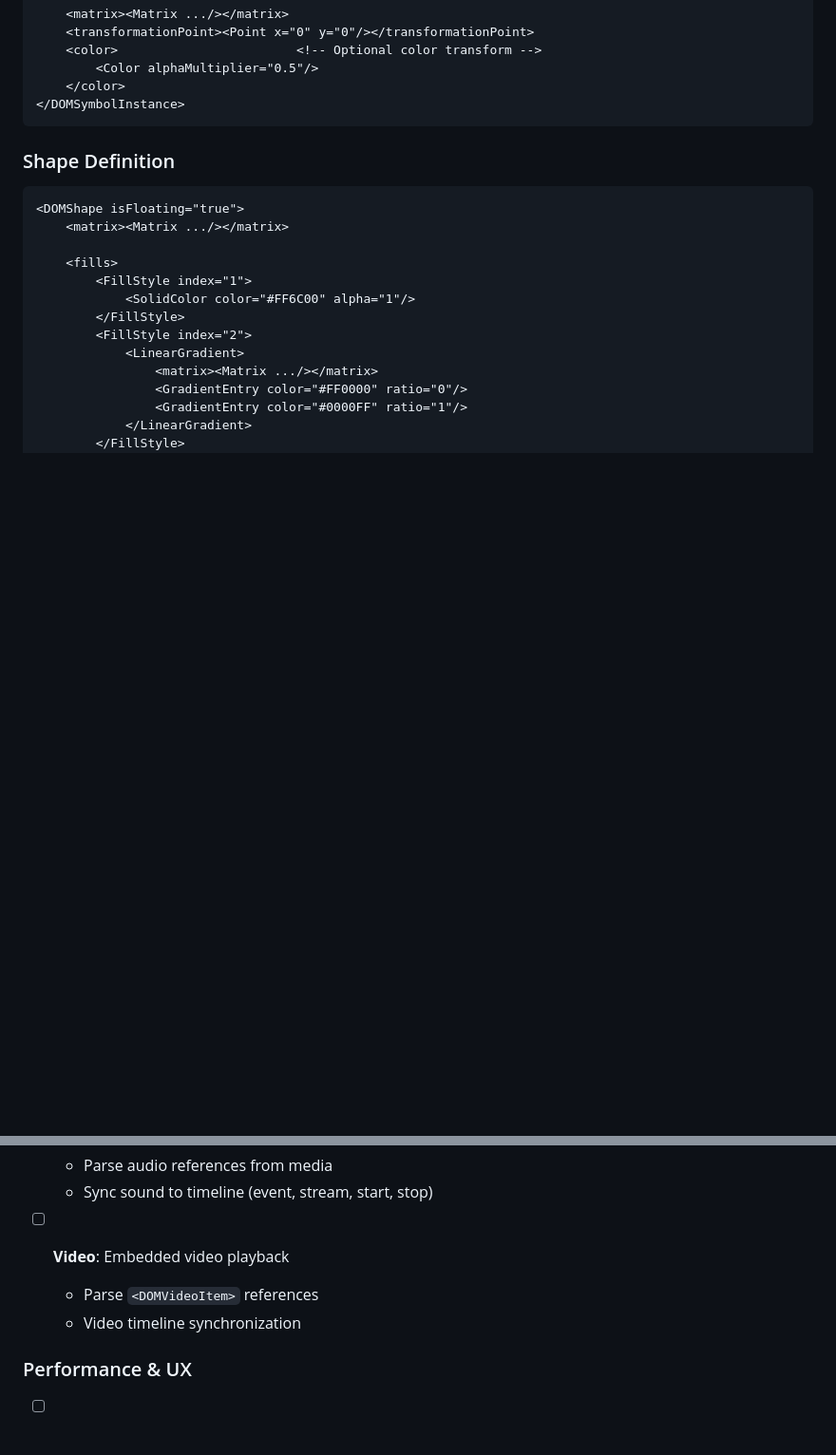
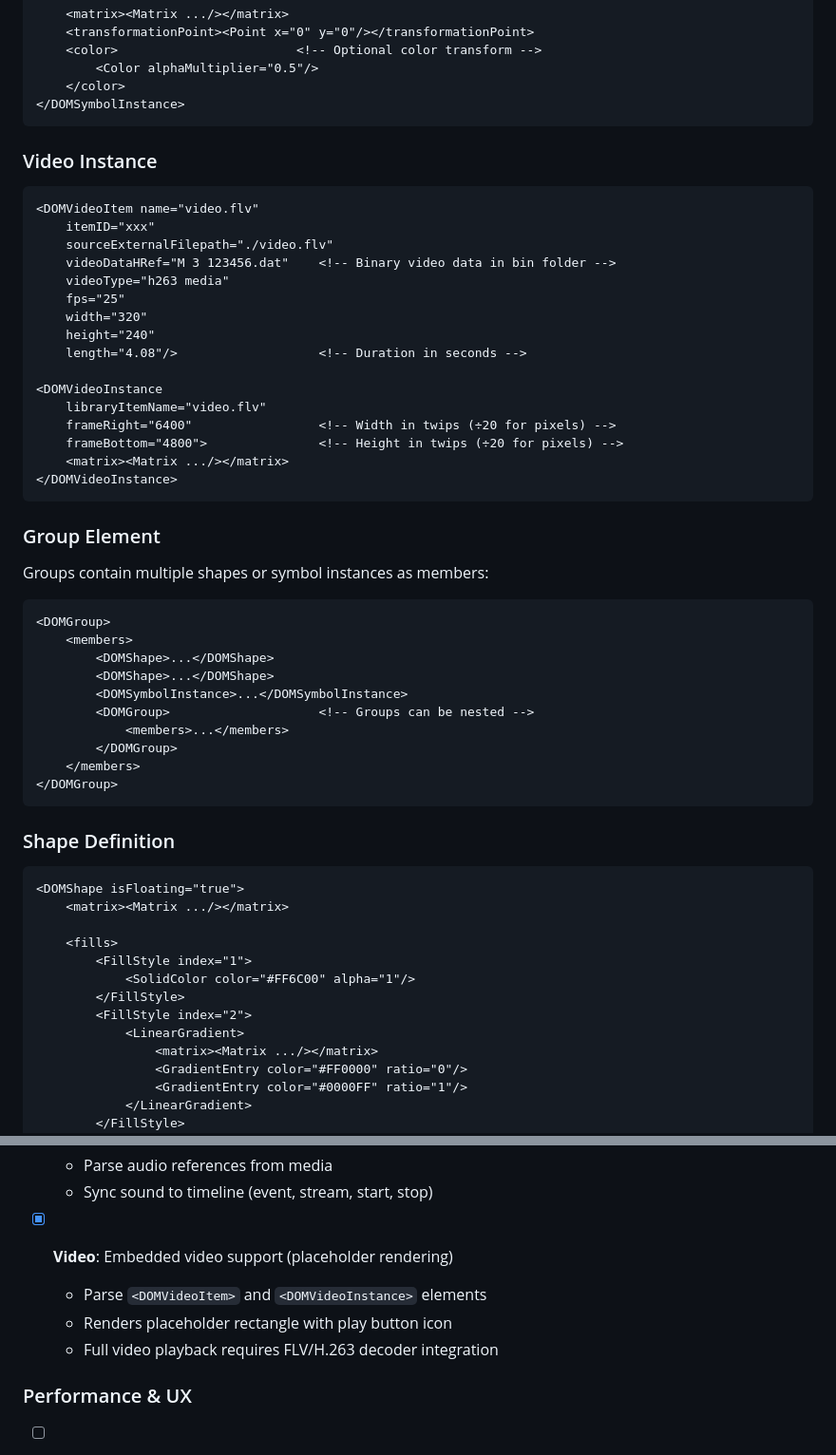
Before and after one commit to lifeart/fla-viewer, a Markdown page: AGENTS.md, 2 parts joined by grey strips. Shown at 95% size. GitHub-like rendering; blank space fills up the shorter version.

````diff
--- a/AGENTS.md
+++ b/AGENTS.md
@@ -128,6 +128,44 @@ FLA files (Adobe Animate/Flash Professional) are ZIP archives containing XML fil
         <Color alphaMultiplier="0.5"/>
     </color>
 </DOMSymbolInstance>
+```
+
+### Video Instance
+
+```xml
+<DOMVideoItem name="video.flv"
+    itemID="xxx"
+    sourceExternalFilepath="./video.flv"
+    videoDataHRef="M 3 123456.dat"    <!-- Binary video data in bin folder -->
+    videoType="h263 media"
+    fps="25"
+    width="320"
+    height="240"
+    length="4.08"/>                   <!-- Duration in seconds -->
+
+<DOMVideoInstance
+    libraryItemName="video.flv"
+    frameRight="6400"                 <!-- Width in twips (÷20 for pixels) -->
+    frameBottom="4800">               <!-- Height in twips (÷20 for pixels) -->
+    <matrix><Matrix .../></matrix>
+</DOMVideoInstance>
+```
+
+### Group Element
+
+Groups contain multiple shapes or symbol instances as members:
+
+```xml
+<DOMGroup>
+    <members>
+        <DOMShape>...</DOMShape>
+        <DOMShape>...</DOMShape>
+        <DOMSymbolInstance>...</DOMSymbolInstance>
+        <DOMGroup>                    <!-- Groups can be nested -->
+            <members>...</members>
+        </DOMGroup>
+    </members>
+</DOMGroup>
 ```
 
 ### Shape Definition
@@ -272,9 +310,10 @@ Decodes to:
   - Parse audio references from media
   - Sync sound to timeline (event, stream, start, stop)
 
-- [ ] **Video**: Embedded video playback
-  - Parse `<DOMVideoItem>` references
-  - Video timeline synchronization
+- [x] **Video**: Embedded video support (placeholder rendering)
+  - Parse `<DOMVideoItem>` and `<DOMVideoInstance>` elements
+  - Renders placeholder rectangle with play button icon
+  - Full video playback requires FLV/H.263 decoder integration
 
 ### Performance & UX
 
````
